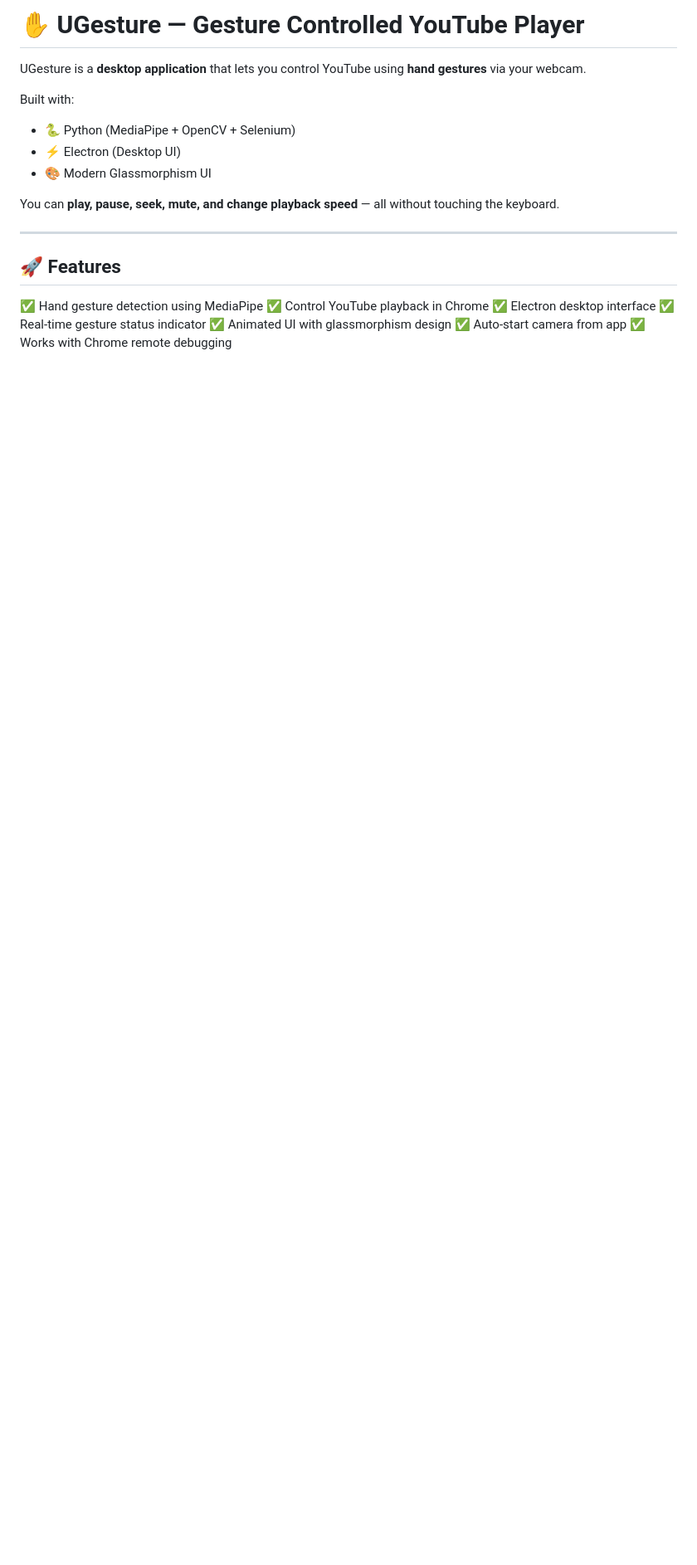
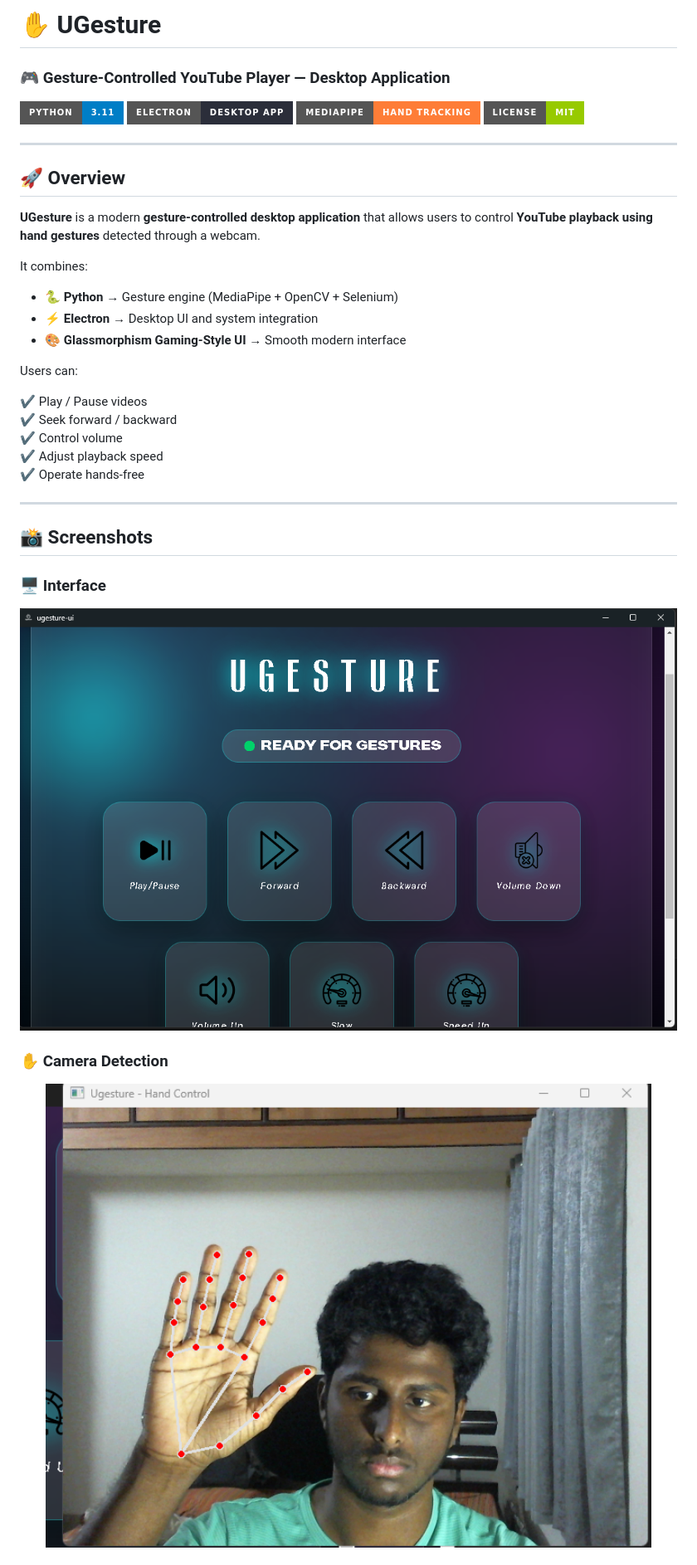
Before and after one commit to adhi-debug/Ugesture, a Markdown page: README.md, the part around the change printed below. Shown: that part at 83% size. Drawn GitHub-style; pictures changed too: assets/screenshots/camera_detection.png (added), assets/screenshots/interface.png (added); badges without logos; blank space fills up the shorter version.

Commit message:
Update README with screenshots and documentation

```diff
--- a/README.md
+++ b/README.md
@@ -1,23 +1,46 @@
-# ✋ UGesture — Gesture Controlled YouTube Player
+# ✋ UGesture
+### 🎮 Gesture-Controlled YouTube Player — Desktop Application
 
-UGesture is a **desktop application** that lets you control YouTube using **hand gestures** via your webcam.
+<p align="center">
 
-Built with:
+![Python](https://img.shields.io/badge/Python-3.11-blue?style=for-the-badge&logo=python)
+![Electron](https://img.shields.io/badge/Electron-Desktop_App-2b2e3a?style=for-the-badge&logo=electron)
+![MediaPipe](https://img.shields.io/badge/MediaPipe-Hand_Tracking-orange?style=for-the-badge)
+![License](https://img.shields.io/badge/License-MIT-green?style=for-the-badge)
 
-* 🐍 Python (MediaPipe + OpenCV + Selenium)
-* ⚡ Electron (Desktop UI)
-* 🎨 Modern Glassmorphism UI
-
-You can **play, pause, seek, mute, and change playback speed** — all without touching the keyboard.
+</p>
 
 ---
 
-## 🚀 Features
+## 🚀 Overview
 
-✅ Hand gesture detection using MediaPipe
-✅ Control YouTube playback in Chrome
-✅ Electron desktop interface
-✅ Real-time gesture status indicator
-✅ Animated UI with glassmorphism design
-✅ Auto-start camera from app
-✅ Works with Chrome remote debugging
+**UGesture** is a modern **gesture-controlled desktop application** that allows users to control **YouTube playback using hand gestures** detected through a webcam.
+
+It combines:
+
+- 🐍 **Python** → Gesture engine (MediaPipe + OpenCV + Selenium)
+- ⚡ **Electron** → Desktop UI and system integration
+- 🎨 **Glassmorphism Gaming-Style UI** → Smooth modern interface
+
+Users can:
+
+✔ Play / Pause videos
+✔ Seek forward / backward
+✔ Control volume
+✔ Adjust playback speed
+✔ Operate hands-free
+
+---
+
+## 📸 Screenshots
+
+### 🖥 Interface
+<p align="center">
+<img src="assets/screenshots/interface.png" width="800">
+</p>
+
+### ✋ Camera Detection
+<p align="center">
+<img src="assets/screenshots/camera_detection.png" width="800">
+</p>
+
```
Also changed, not shown: other parts of README.md (+121 -104 lines), assets/screenshots/spot_and_hover.png (added), 6 other files.
